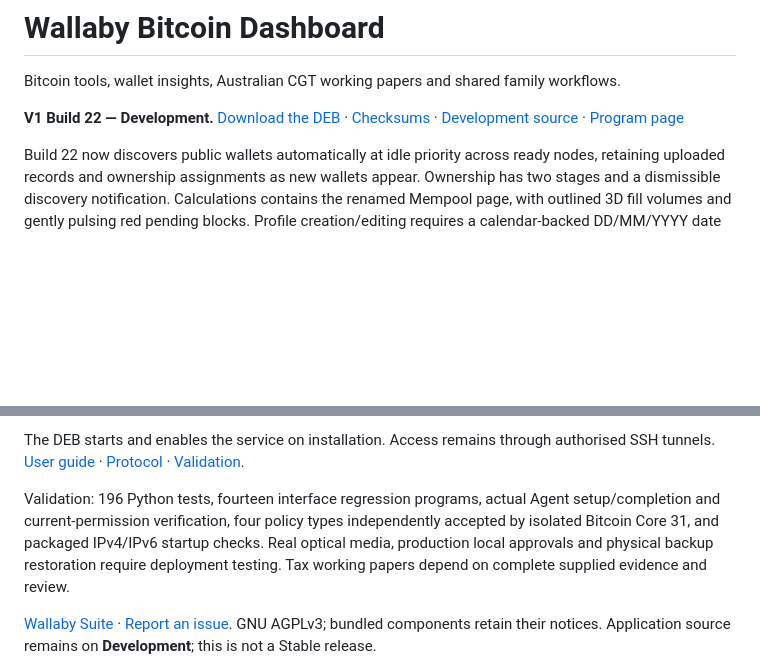
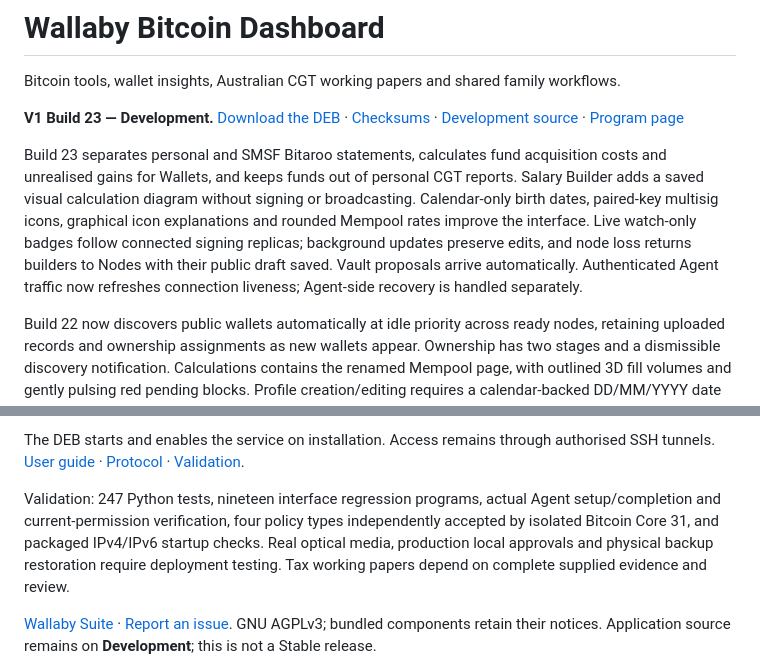
Before and after one commit to bluesilent9/wallaby-dashboard, a Markdown page: README.md, 2 parts joined by grey strips. Drawn GitHub-style; blank space fills up the shorter version.

Commit message:
Document Dashboard Build 23 and update Development download

```diff
--- a/README.md
+++ b/README.md
@@ -2,7 +2,9 @@
 
 Bitcoin tools, wallet insights, Australian CGT working papers and shared family workflows.
 
-**V1 Build 22 — Development.** [Download the DEB](https://github.com/bluesilent9/wallaby-dashboard/raw/refs/heads/Development/dist/wallaby-dashboard_1.0.0~dev22_all.deb) · [Checksums](https://github.com/bluesilent9/wallaby-dashboard/blob/Development/dist/SHA256SUMS.txt) · [Development source](https://github.com/bluesilent9/wallaby-dashboard/tree/Development) · [Program page](https://bluesilent9.github.io/wallaby-suite/dashboard/)
+**V1 Build 23 — Development.** [Download the DEB](https://github.com/bluesilent9/wallaby-dashboard/raw/refs/heads/Development/dist/wallaby-dashboard_1.0.0~dev23_all.deb) · [Checksums](https://github.com/bluesilent9/wallaby-dashboard/blob/Development/dist/SHA256SUMS.txt) · [Development source](https://github.com/bluesilent9/wallaby-dashboard/tree/Development) · [Program page](https://bluesilent9.github.io/wallaby-suite/dashboard/)
+
+Build 23 separates personal and SMSF Bitaroo statements, calculates fund acquisition costs and unrealised gains for Wallets, and keeps funds out of personal CGT reports. Salary Builder adds a saved visual calculation diagram without signing or broadcasting. Calendar-only birth dates, paired-key multisig icons, graphical icon explanations and rounded Mempool rates improve the interface. Live watch-only badges follow connected signing replicas; background updates preserve edits, and node loss returns builders to Nodes with their public draft saved. Vault proposals arrive automatically. Authenticated Agent traffic now refreshes connection liveness; Agent-side recovery is handled separately.
 
 Build 22 now discovers public wallets automatically at idle priority across ready nodes, retaining uploaded records and ownership assignments as new wallets appear. Ownership has two stages and a dismissible discovery notification. Calculations contains the renamed Mempool page, with outlined 3D fill volumes and gently pulsing red pending blocks. Profile creation/editing requires a calendar-backed DD/MM/YYYY date of birth. Vault and descriptor-derived multisig badges fit four aligned icon slots.
 
@@ -38,7 +40,7 @@ Authoritative synchronization queues, signed public previews, labelled historica
 
 The DEB starts and enables the service on installation. Access remains through authorised SSH tunnels. [User guide](https://github.com/bluesilent9/wallaby-dashboard/blob/Development/docs/USER_GUIDE.md) · [Protocol](https://github.com/bluesilent9/wallaby-dashboard/blob/Development/docs/AGENT_PROTOCOL.md) · [Validation](https://github.com/bluesilent9/wallaby-dashboard/blob/Development/VALIDATION.md).
 
-Validation: 196 Python tests, fourteen interface regression programs, actual Agent setup/completion and current-permission verification, four policy types independently accepted by isolated Bitcoin Core 31, and packaged IPv4/IPv6 startup checks. Real optical media, production local approvals and physical backup restoration require deployment testing. Tax working papers depend on complete supplied evidence and review.
+Validation: 247 Python tests, nineteen interface regression programs, actual Agent setup/completion and current-permission verification, four policy types independently accepted by isolated Bitcoin Core 31, and packaged IPv4/IPv6 startup checks. Real optical media, production local approvals and physical backup restoration require deployment testing. Tax working papers depend on complete supplied evidence and review.
 
 [Wallaby Suite](https://bluesilent9.github.io/wallaby-suite/) · [Report an issue](https://github.com/bluesilent9/wallaby-dashboard/issues). GNU AGPLv3; bundled components retain their notices. Application source remains on **Development**; this is not a Stable release.
 
```
